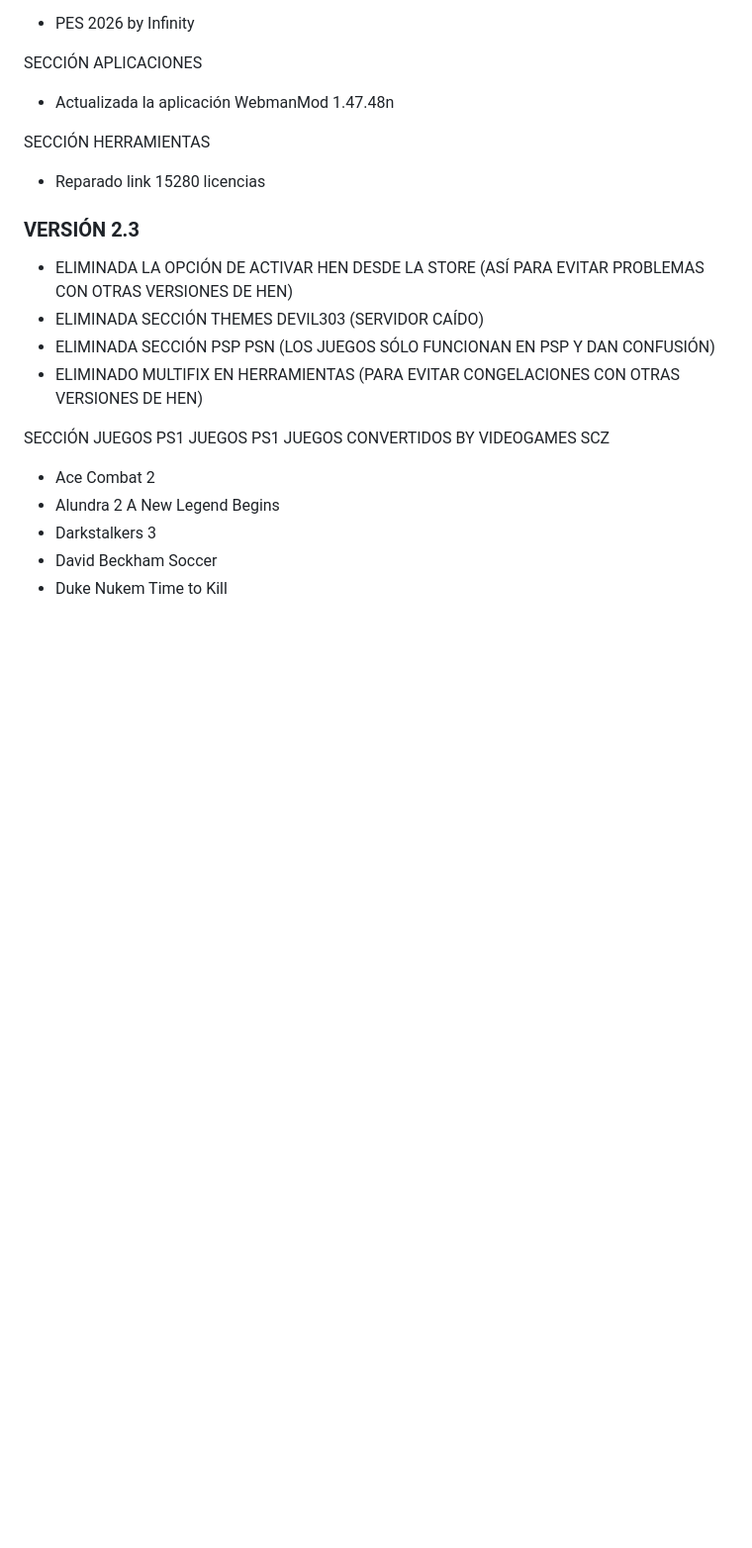
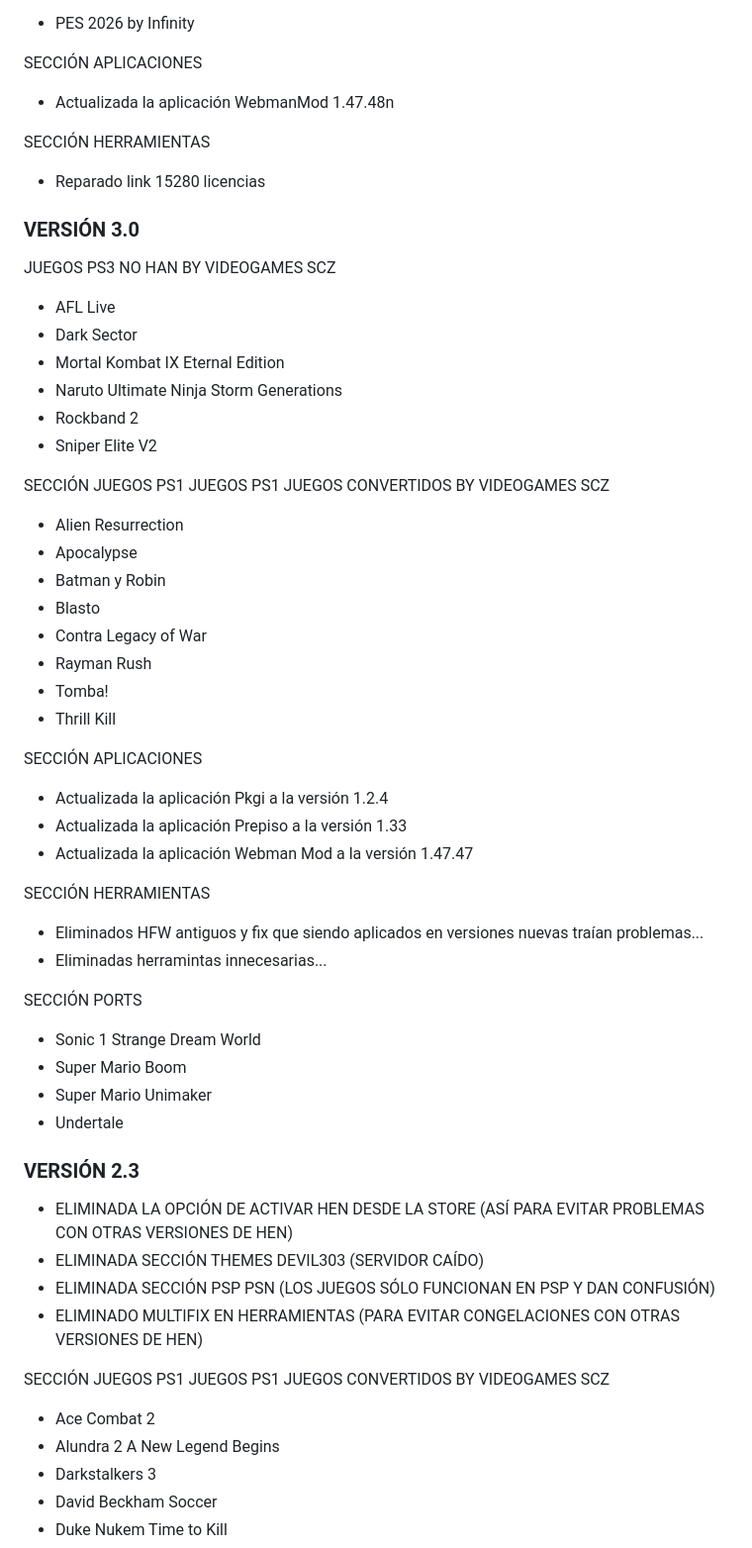
Before and after one commit to Videogamesscz/videostore, a Markdown page: updates.md, the part around the change. Shown: that part at 99% size. Rendered like a GitHub page; blank space fills up the shorter version.

```diff
--- a/updates.md
+++ b/updates.md
@@ -36,6 +36,41 @@ SECCIÓN APLICACIONES
 
 SECCIÓN HERRAMIENTAS
 - Reparado link 15280 licencias
+
+### VERSIÓN 3.0
+JUEGOS PS3 NO HAN BY VIDEOGAMES SCZ
+- AFL Live
+- Dark Sector
+- Mortal Kombat IX Eternal Edition
+- Naruto Ultimate Ninja Storm Generations
+- Rockband 2
+- Sniper Elite V2
+
+SECCIÓN JUEGOS PS1
+JUEGOS PS1 JUEGOS CONVERTIDOS BY VIDEOGAMES SCZ
+- Alien Resurrection
+- Apocalypse
+- Batman y Robin
+- Blasto
+- Contra Legacy of War
+- Rayman Rush
+- Tomba!
+- Thrill Kill
+
+SECCIÓN APLICACIONES
+- Actualizada la aplicación Pkgi a la versión 1.2.4
+- Actualizada la aplicación Prepiso a la versión 1.33
+- Actualizada la aplicación Webman Mod a la versión 1.47.47
+
+SECCIÓN HERRAMIENTAS
+- Eliminados HFW antiguos y fix que siendo aplicados en versiones nuevas traían problemas...
+- Eliminadas herramintas innecesarias...
+
+SECCIÓN PORTS
+- Sonic 1 Strange Dream World
+- Super Mario Boom
+- Super Mario Unimaker
+- Undertale
 
 ### VERSIÓN 2.3
 - ELIMINADA LA OPCIÓN DE ACTIVAR HEN DESDE LA STORE (ASÍ PARA EVITAR PROBLEMAS CON OTRAS VERSIONES DE HEN)
```
